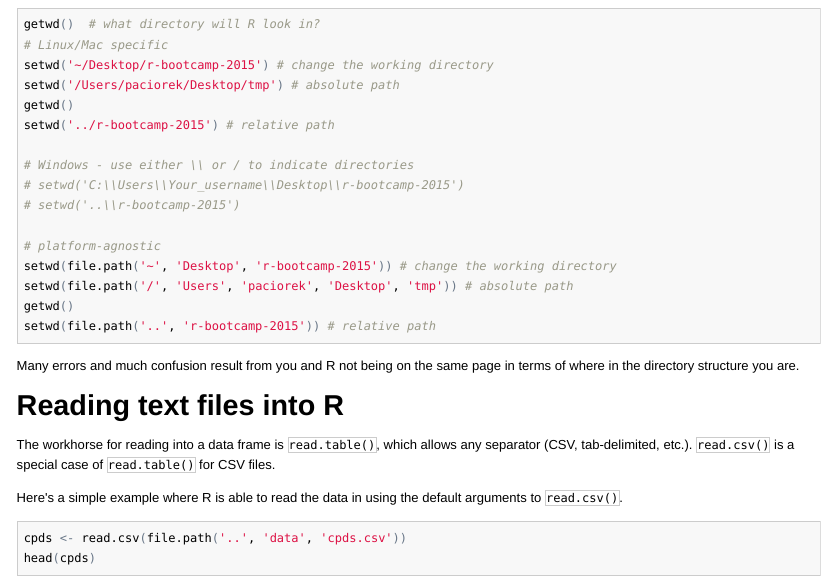
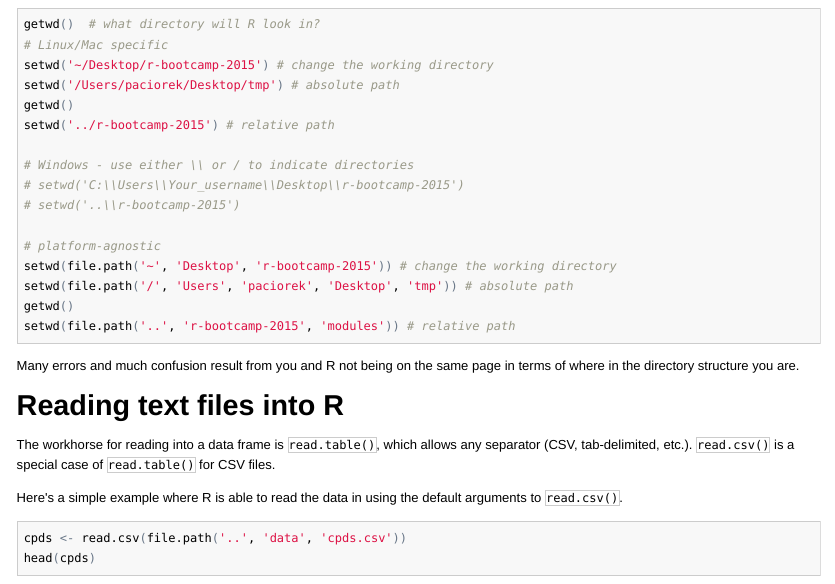
Before and after one commit to berkeley-scf/r-bootcamp-2015, an R Markdown document (modules/module2_managingR.Rmd): the page in a window 1100 px wide, from 4570 px down. The pictures show the output file modules/module2_managingR.html that the author committed with the source, opened offline.

Commit message:
updated mod2

````diff
--- a/modules/module2_managingR.Rmd
+++ b/modules/module2_managingR.Rmd
@@ -166,7 +166,7 @@ setwd('../r-bootcamp-2015') # relative path
 setwd(file.path('~', 'Desktop', 'r-bootcamp-2015')) # change the working directory
 setwd(file.path('/', 'Users', 'paciorek', 'Desktop', 'tmp')) # absolute path
 getwd()
-setwd(file.path('..', 'r-bootcamp-2015')) # relative path
+setwd(file.path('..', 'r-bootcamp-2015', 'modules')) # relative path
 ```
 Many errors and much confusion result from you and R not being on the same page in terms of where in the directory structure you are.
 
````
Also changed, not shown: modules/module2_managingR.html, modules/module2_managingR_slides.html.
